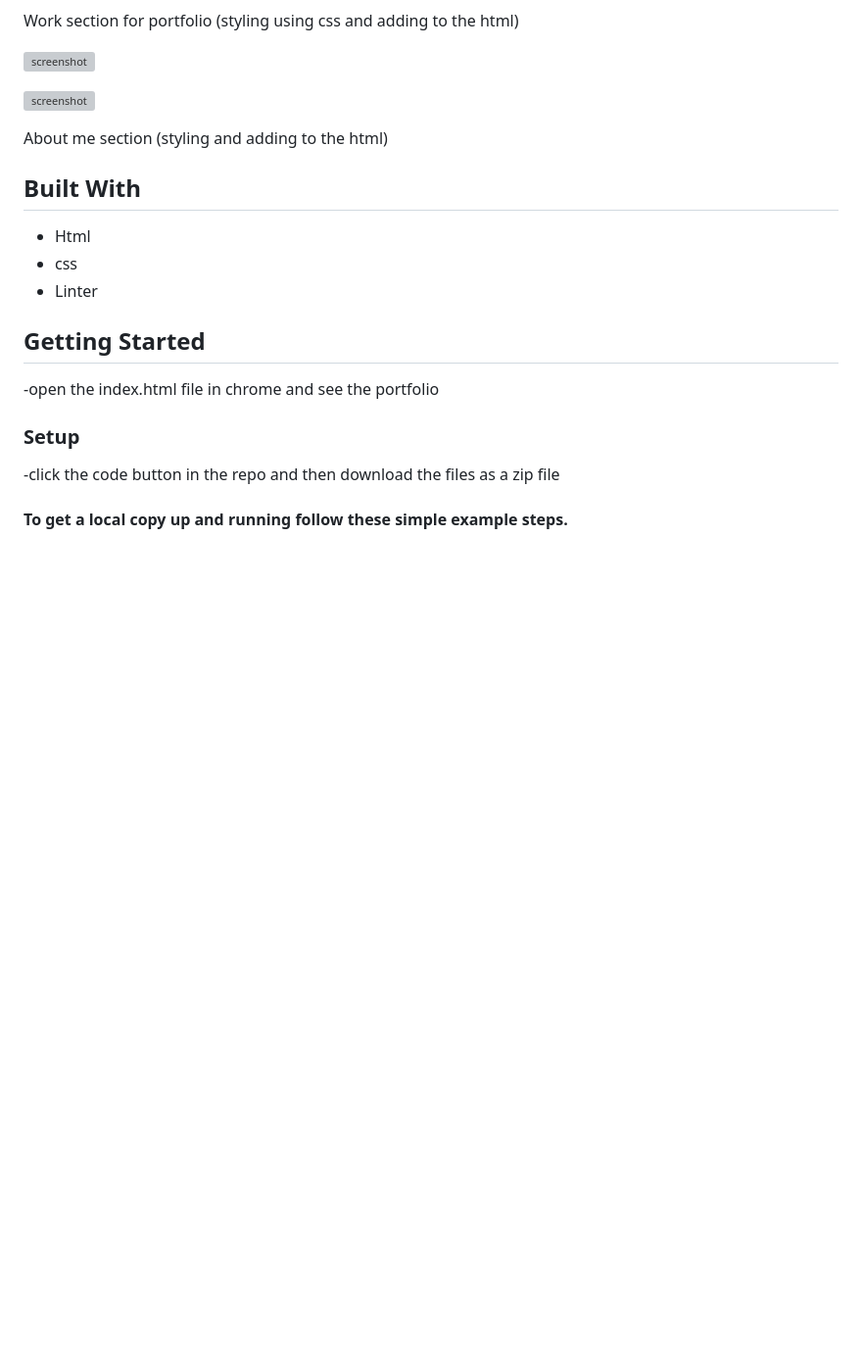
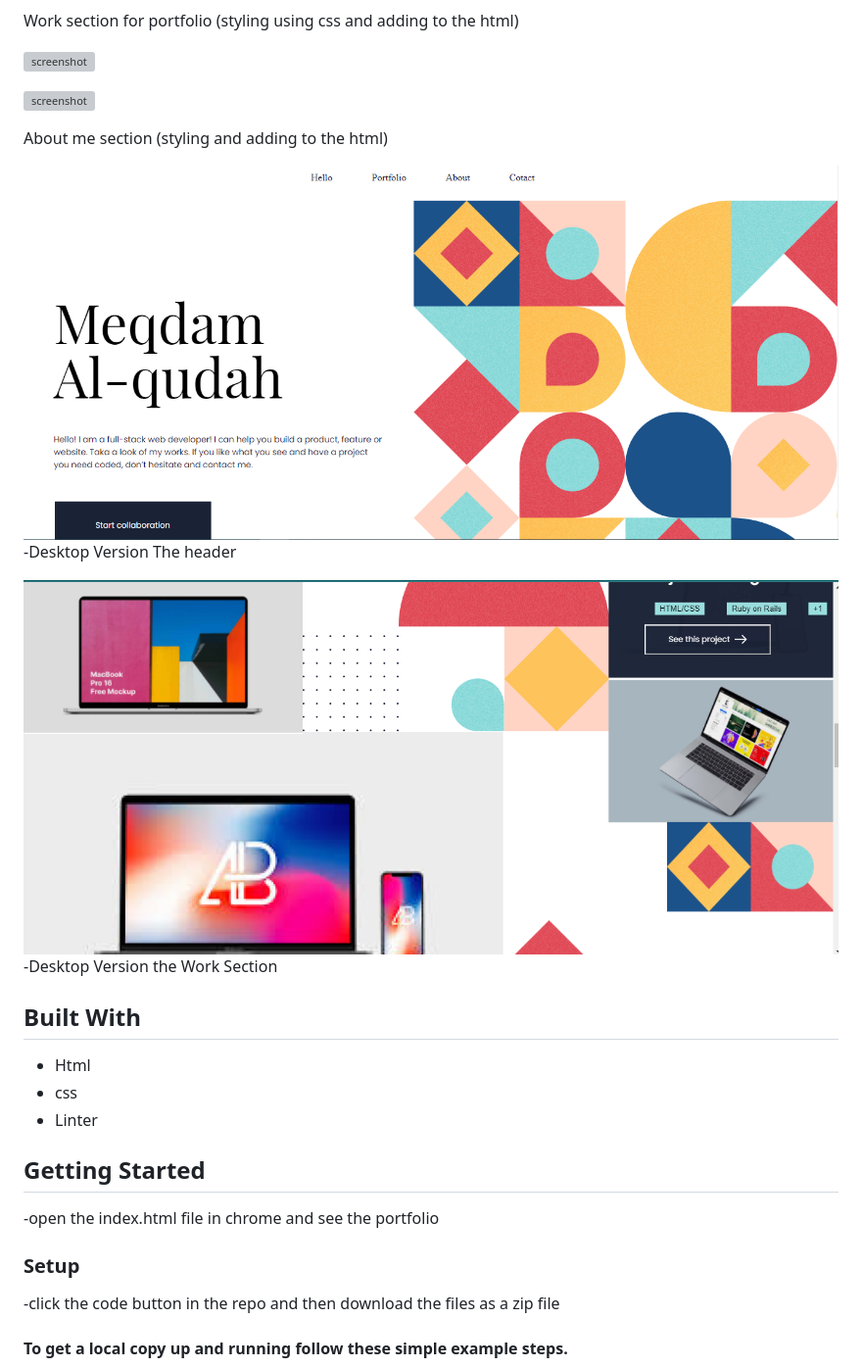
Before and after one commit to MeqdamAlqudah/Portfolio-setup-and-mobile-version-skeleton, a Markdown page: README.md, the part around the change. Shown: that part at 98% size. GitHub-like rendering; pictures changed too: Capture_D.PNG (added), Capture_D_1.PNG (added); blank space fills up the shorter version; grey boxes are pictures that could not be loaded.

Commit message:
Add Capture image

```diff
--- a/README.md
+++ b/README.md
@@ -27,6 +27,12 @@ Work section for portfolio (styling using css and adding to the html)
 ![screenshot](./Capture6.PNG)
 
 About me section (styling and adding to the html)
+
+![screenshot](./Capture_D.PNG)
+-Desktop Version The header
+
+![screenshot](./Capture_D_1.PNG)
+-Desktop Version the Work Section
 
 ## Built With
 
```
